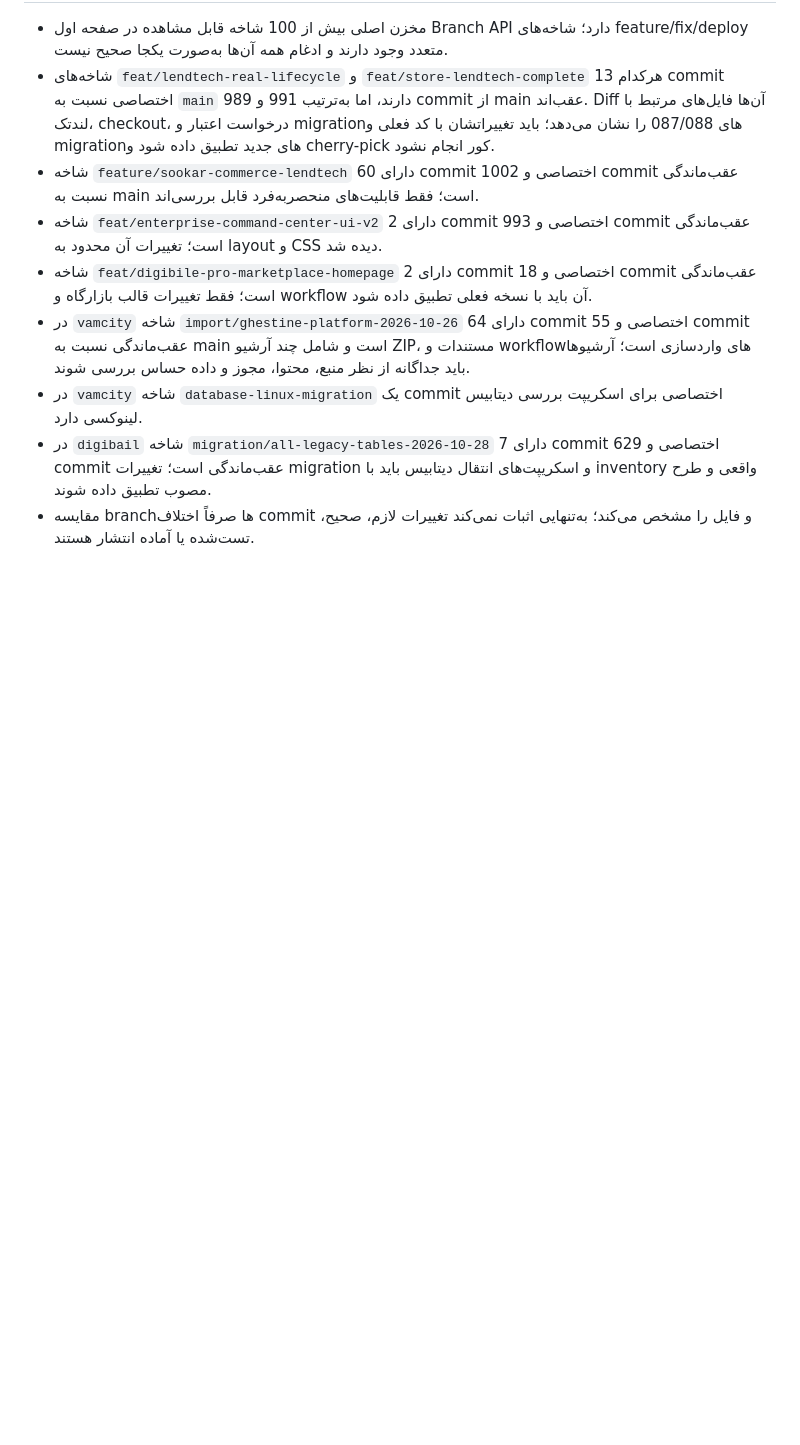
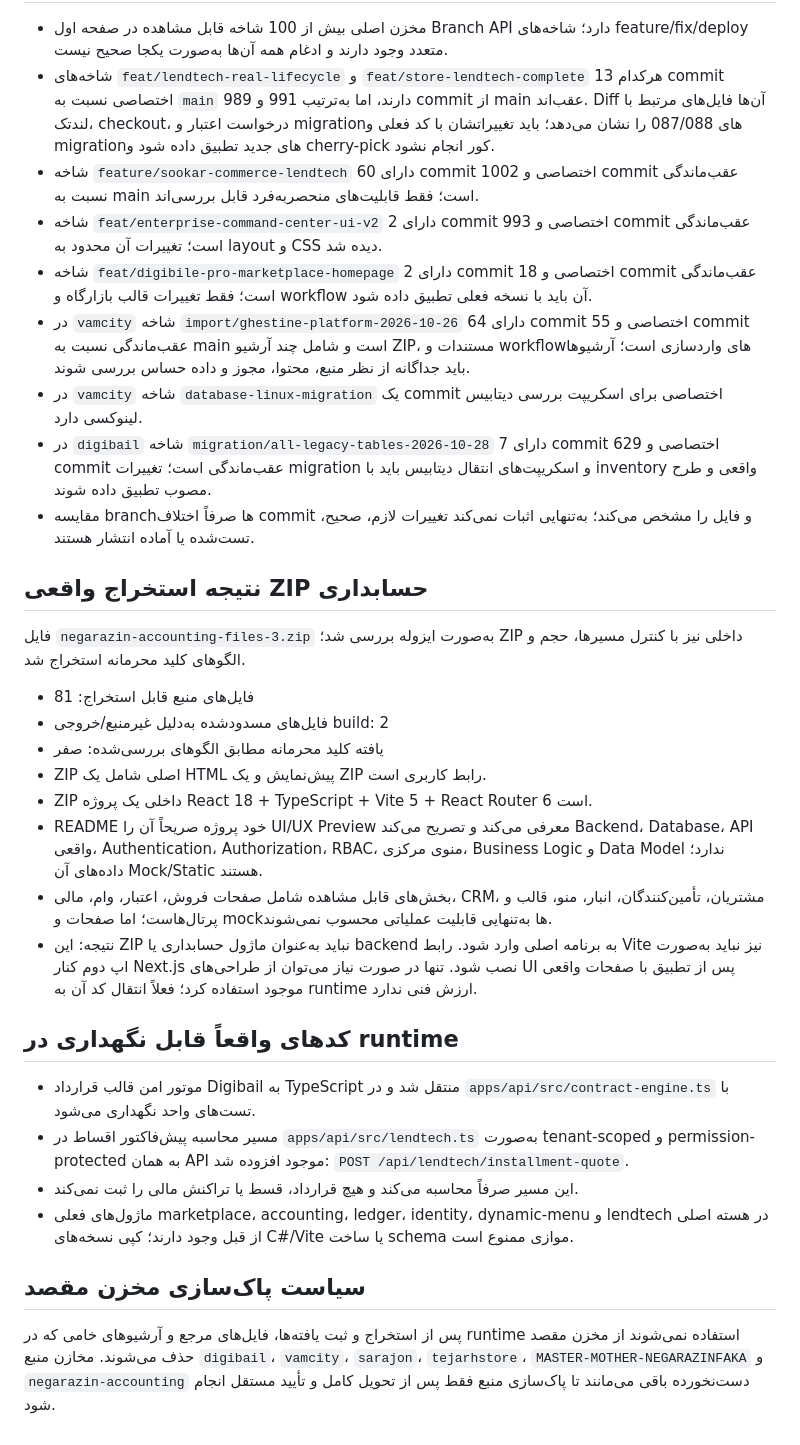
Before and after one commit to digibile/negar-azin-fadak-platform, a Markdown page: docs/audits/repository-consolidation-inventory-2026-10-30.md, the part around the change. Drawn GitHub-style; blank space fills up the shorter version.

Commit message:
docs: record accounting archive findings and runtime integration decisions

```diff
--- a/docs/audits/repository-consolidation-inventory-2026-10-30.md
+++ b/docs/audits/repository-consolidation-inventory-2026-10-30.md
@@ -96,3 +96,25 @@
 - در `vamcity` شاخه `database-linux-migration` یک commit اختصاصی برای اسکریپت بررسی دیتابیس لینوکسی دارد.
 - در `digibail` شاخه `migration/all-legacy-tables-2026-10-28` دارای 7 commit اختصاصی و 629 commit عقب‌ماندگی است؛ تغییرات migration و اسکریپت‌های انتقال دیتابیس باید با inventory واقعی و طرح مصوب تطبیق داده شوند.
 - مقایسه branchها صرفاً اختلاف commit و فایل را مشخص می‌کند؛ به‌تنهایی اثبات نمی‌کند تغییرات لازم، صحیح، تست‌شده یا آماده انتشار هستند.
+
+
+
+## نتیجه استخراج واقعی ZIP حسابداری
+فایل `negarazin-accounting-files-3.zip` به‌صورت ایزوله بررسی شد؛ ZIP داخلی نیز با کنترل مسیرها، حجم و الگوهای کلید محرمانه استخراج شد.
+- فایل‌های منبع قابل استخراج: 81
+- فایل‌های مسدودشده به‌دلیل غیرمنبع/خروجی build: 2
+- یافته کلید محرمانه مطابق الگوهای بررسی‌شده: صفر
+- ZIP اصلی شامل یک HTML پیش‌نمایش و یک ZIP رابط کاربری است.
+- ZIP داخلی یک پروژه React 18 + TypeScript + Vite 5 + React Router 6 است.
+- README خود پروژه صریحاً آن را UI/UX Preview معرفی می‌کند و تصریح می‌کند Backend، Database، API واقعی، Authentication، Authorization، RBAC، منوی مرکزی، Business Logic و Data Model ندارد؛ داده‌های آن Mock/Static هستند.
+- بخش‌های قابل مشاهده شامل صفحات فروش، اعتبار، وام، مالی، CRM، مشتریان، تأمین‌کنندگان، انبار، منو، قالب و پرتال‌هاست؛ اما صفحات و mockها به‌تنهایی قابلیت عملیاتی محسوب نمی‌شوند.
+- نتیجه: این ZIP نباید به‌عنوان ماژول حسابداری یا backend به برنامه اصلی وارد شود. رابط Vite نیز نباید به‌صورت اپ دوم کنار Next.js نصب شود. تنها در صورت نیاز می‌توان از طراحی‌های UI پس از تطبیق با صفحات واقعی موجود استفاده کرد؛ فعلاً انتقال کد آن به runtime ارزش فنی ندارد.
+
+## کدهای واقعاً قابل نگهداری در runtime
+- موتور امن قالب قرارداد Digibail به TypeScript منتقل شد و در `apps/api/src/contract-engine.ts` با تست‌های واحد نگهداری می‌شود.
+- مسیر محاسبه پیش‌فاکتور اقساط در `apps/api/src/lendtech.ts` به‌صورت tenant-scoped و permission-protected به همان API موجود افزوده شد: `POST /api/lendtech/installment-quote`.
+- این مسیر صرفاً محاسبه می‌کند و هیچ قرارداد، قسط یا تراکنش مالی را ثبت نمی‌کند.
+- ماژول‌های فعلی marketplace، accounting، ledger، identity، dynamic-menu و lendtech در هسته اصلی از قبل وجود دارند؛ کپی نسخه‌های C#/Vite یا ساخت schema موازی ممنوع است.
+
+## سیاست پاک‌سازی مخزن مقصد
+پس از استخراج و ثبت یافته‌ها، فایل‌های مرجع و آرشیوهای خامی که در runtime استفاده نمی‌شوند از مخزن مقصد حذف می‌شوند. مخازن منبع `digibail`، `vamcity`، `sarajon`، `tejarhstore`، `MASTER-MOTHER-NEGARAZINFAKA` و `negarazin-accounting` دست‌نخورده باقی می‌مانند تا پاک‌سازی منبع فقط پس از تحویل کامل و تأیید مستقل انجام شود.
```
